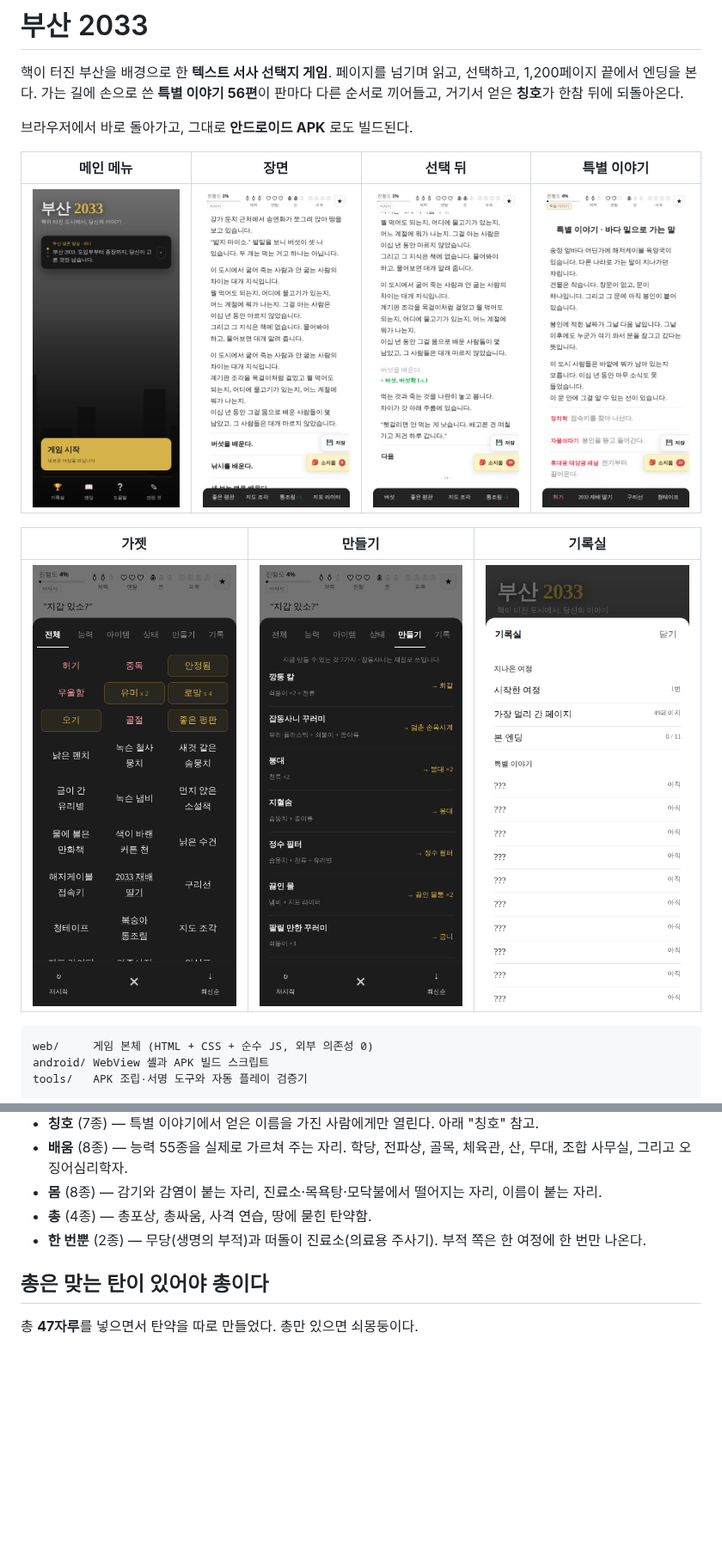
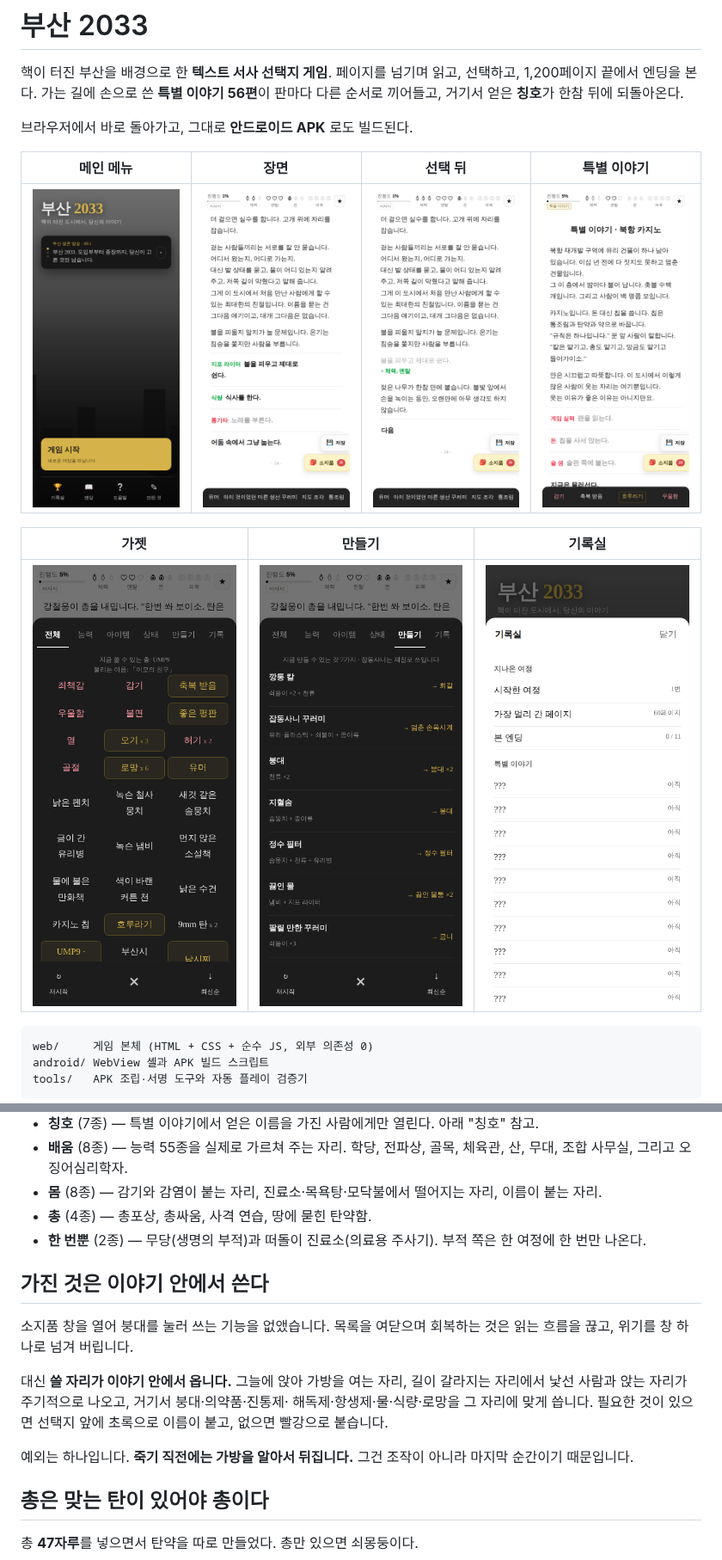
Before and after one commit to anchovy8781/Hghb, a Markdown page: README.md, 2 parts joined by grey strips. Shown at 86% size. Rendered like a GitHub page; pictures changed too: docs/01-scene.png, docs/02-echo.png, docs/03-special.png; blank space fills up the shorter version.

```diff
--- a/README.md
+++ b/README.md
@@ -108,6 +110,19 @@ HUD 에서 마지막으로 켜진 칸이 마모만큼 흐려지므로, 다음
 - **총** (4종) — 총포상, 총싸움, 사격 연습, 땅에 묻힌 탄약함.
 - **한 번뿐** (2종) — 무당(생명의 부적)과 떠돌이 진료소(의료용 주사기). 부적 쪽은 한 여정에 한 번만 나온다.
 
+## 가진 것은 이야기 안에서 쓴다
+
+소지품 창을 열어 붕대를 눌러 쓰는 기능을 없앴습니다. 목록을 여닫으며 회복하는 것은
+읽는 흐름을 끊고, 위기를 창 하나로 넘겨 버립니다.
+
+대신 **쓸 자리가 이야기 안에서 옵니다.** 그늘에 앉아 가방을 여는 자리, 길이 갈라지는
+자리에서 낯선 사람과 앉는 자리가 주기적으로 나오고, 거기서 붕대·의약품·진통제·
+해독제·항생제·물·식량·로망을 그 자리에 맞게 씁니다. 필요한 것이 있으면 선택지 앞에
+초록으로 이름이 붙고, 없으면 빨강으로 붙습니다.
+
+예외는 하나입니다. **죽기 직전에는 가방을 알아서 뒤집니다.** 그건 조작이 아니라
+마지막 순간이기 때문입니다.
+
 ## 총은 맞는 탄이 있어야 총이다
 
 총 **47자루**를 넣으면서 탄약을 따로 만들었다. 총만 있으면 쇠몽둥이다.
```
Also changed, not shown: other parts of README.md (+10 -4 lines), 10 other files.
